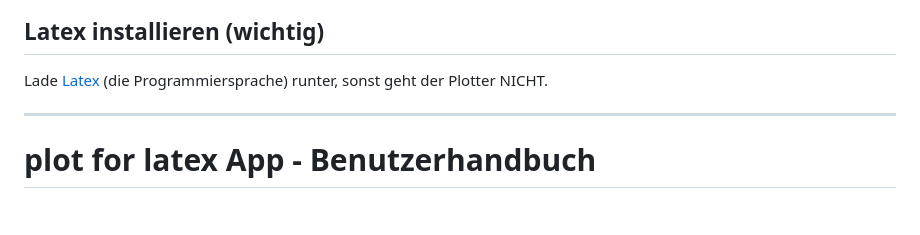
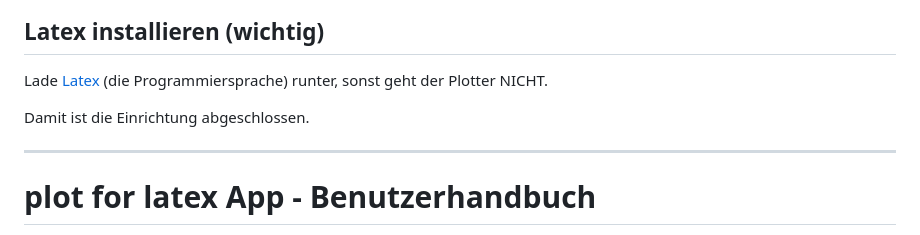
Before and after one commit to messi18122022/latex_tools, a Markdown page: README.md, the part around the change. GitHub-like rendering; blank space fills up the shorter version.

```diff
--- a/README.md
+++ b/README.md
@@ -73,6 +73,8 @@
 ## Latex installieren (wichtig)
 Lade [Latex](https://miktex.org/download) (die Programmiersprache) runter, sonst geht der Plotter NICHT.
 
+Damit ist die Einrichtung abgeschlossen.
+
 ---
 # plot for latex App - Benutzerhandbuch
 
```
